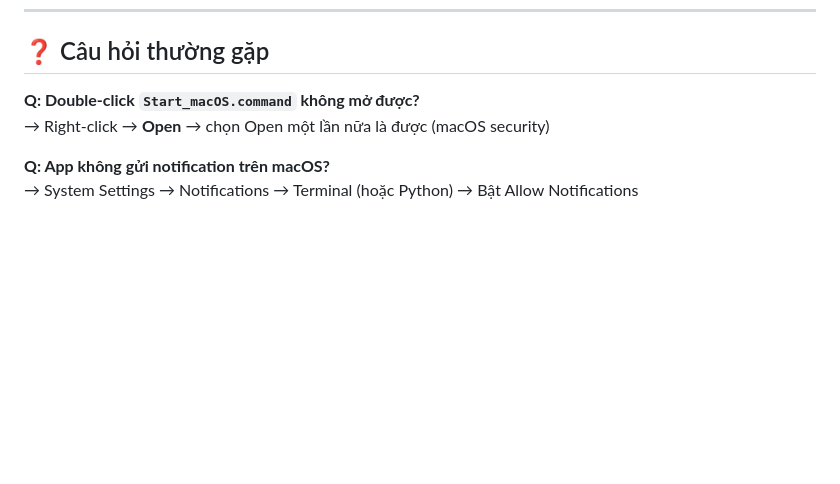
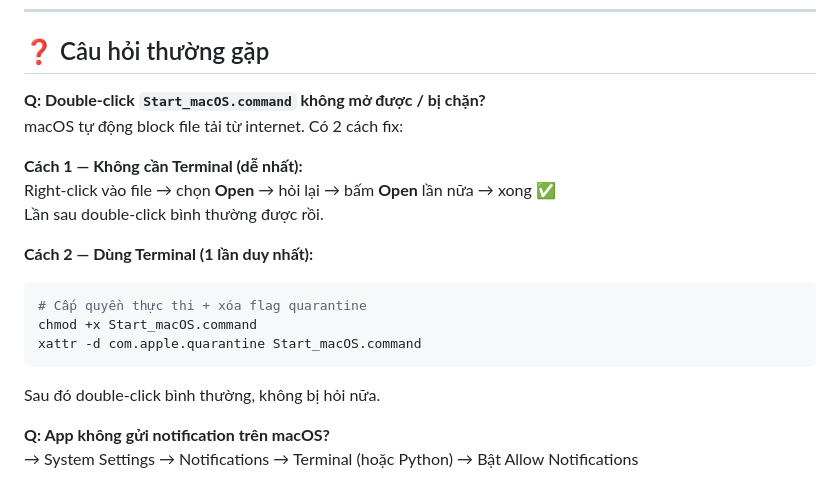
Before and after one commit to minhtranquang1993/WORK-HEALTH-REMINDER-PRO, a Markdown page: README.md, the part around the change. Rendered like a GitHub page; blank space fills up the shorter version.

Commit message:
docs: update FAQ - add fix for macOS quarantine block on Start_macOS.command

````diff
--- a/README.md
+++ b/README.md
@@ -238,8 +238,20 @@ Hoạt động trên cả **macOS và Windows**, không cần cài Python.
 
 ## ❓ Câu hỏi thường gặp
 
-**Q: Double-click `Start_macOS.command` không mở được?**
-→ Right-click → **Open** → chọn Open một lần nữa là được (macOS security)
+**Q: Double-click `Start_macOS.command` không mở được / bị chặn?**
+macOS tự động block file tải từ internet. Có 2 cách fix:
+
+**Cách 1 — Không cần Terminal (dễ nhất):**
+Right-click vào file → chọn **Open** → hỏi lại → bấm **Open** lần nữa → xong ✅
+Lần sau double-click bình thường được rồi.
+
+**Cách 2 — Dùng Terminal (1 lần duy nhất):**
+```bash
+# Cấp quyền thực thi + xóa flag quarantine
+chmod +x Start_macOS.command
+xattr -d com.apple.quarantine Start_macOS.command
+```
+Sau đó double-click bình thường, không bị hỏi nữa.
 
 **Q: App không gửi notification trên macOS?**
 → System Settings → Notifications → Terminal (hoặc Python) → Bật Allow Notifications
````
